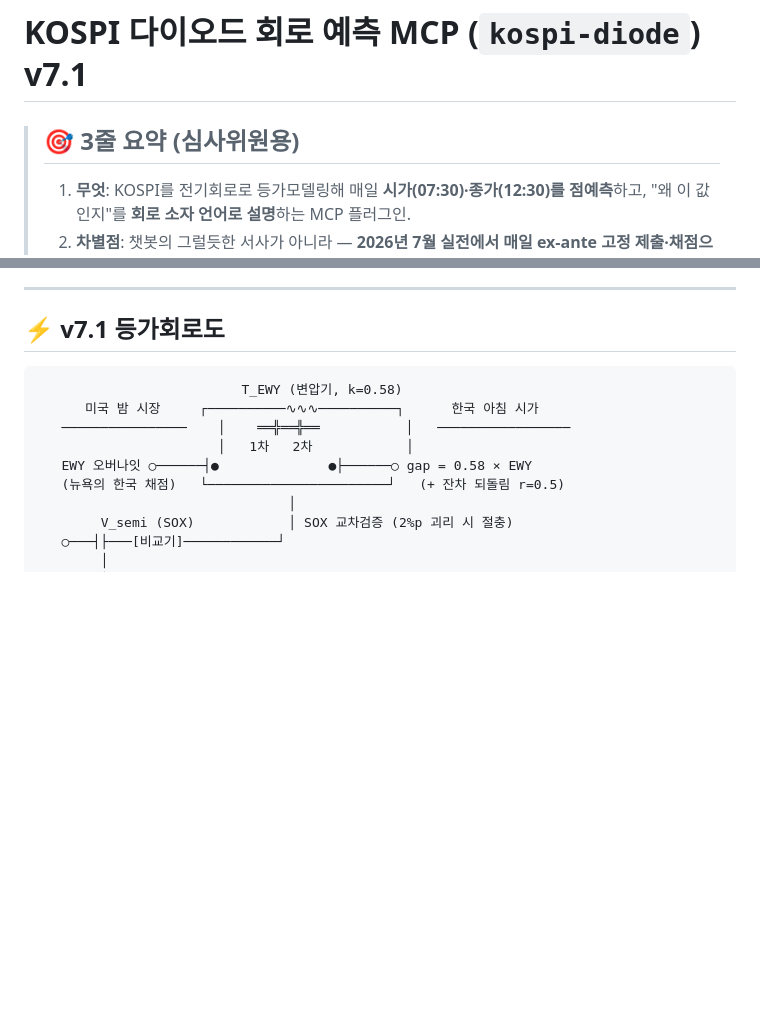
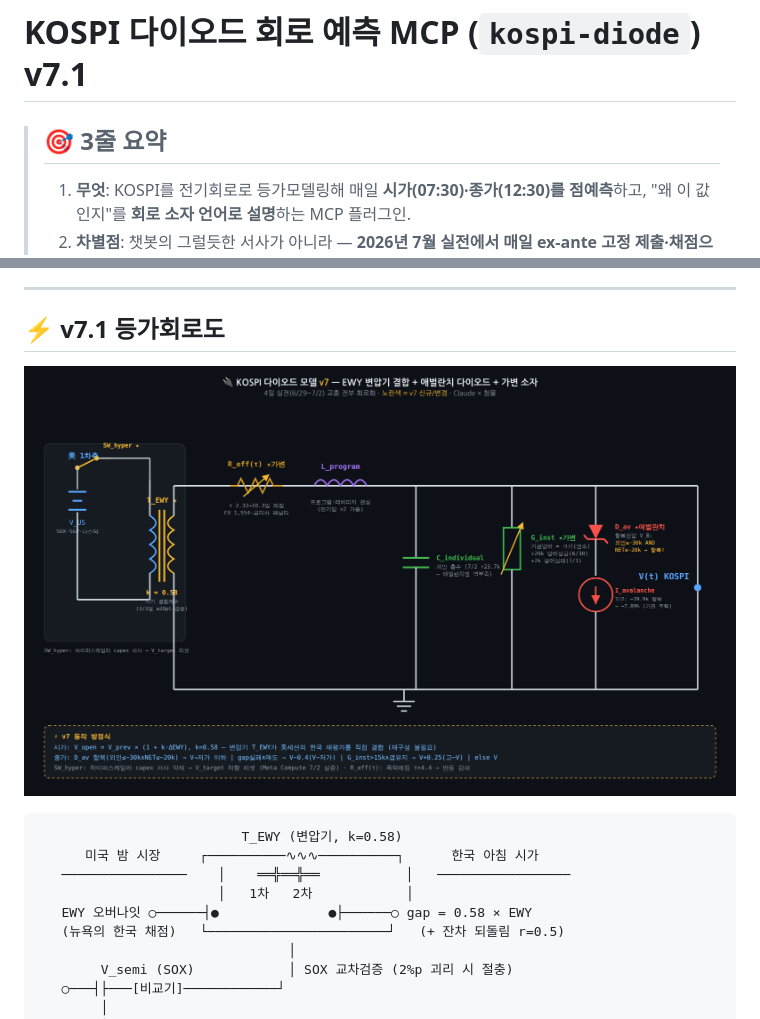
Before and after one commit to waterfirst/ax_hackerton_claude, a Markdown page: README.md, 2 parts joined by grey strips. Drawn GitHub-style; blank space fills up the shorter version.

````diff
--- a/README.md
+++ b/README.md
@@ -1,6 +1,6 @@
 # KOSPI 다이오드 회로 예측 MCP (`kospi-diode`) v7.1
 
-> ## 🎯 3줄 요약 (심사위원용)
+> ## 🎯 3줄 요약
 > 1. **무엇**: KOSPI를 전기회로로 등가모델링해 매일 **시가(07:30)·종가(12:30)를 점예측**하고, "왜 이 값인지"를 **회로 소자 언어로 설명**하는 MCP 플러그인.
 > 2. **차별점**: 챗봇의 그럴듯한 서사가 아니라 — **2026년 7월 실전에서 매일 ex-ante 고정 제출·채점으로 검증**된 정량 임계값(k=0.58, 항복 −30k/−20k)이 코드에 박혀 있고, **실패까지 커밋 단위로 공개**한다.
 > 3. **핵심 발견**: ①시가는 미국 지수 재구성이 아닌 **EWY 직독**(gap=0.58×EWY, 소급 3/3일 ≤20pt) ②종가 붕괴는 뉴스가 아닌 **수급의 제너 항복**(외인≤−30k & 순수급≤−20k면 기관 매수 무관) ③반등은 **양방향 애벌란치**(기관 폭주 배증 시 고가캡 해제).
@@ -10,6 +10,9 @@
 ---
 
 ## ⚡ v7.1 등가회로도
+
+![Claude Final Circuit](/claude_circuit_v7.png)
+
 
 ```
                           T_EWY (변압기, k=0.58)
````
